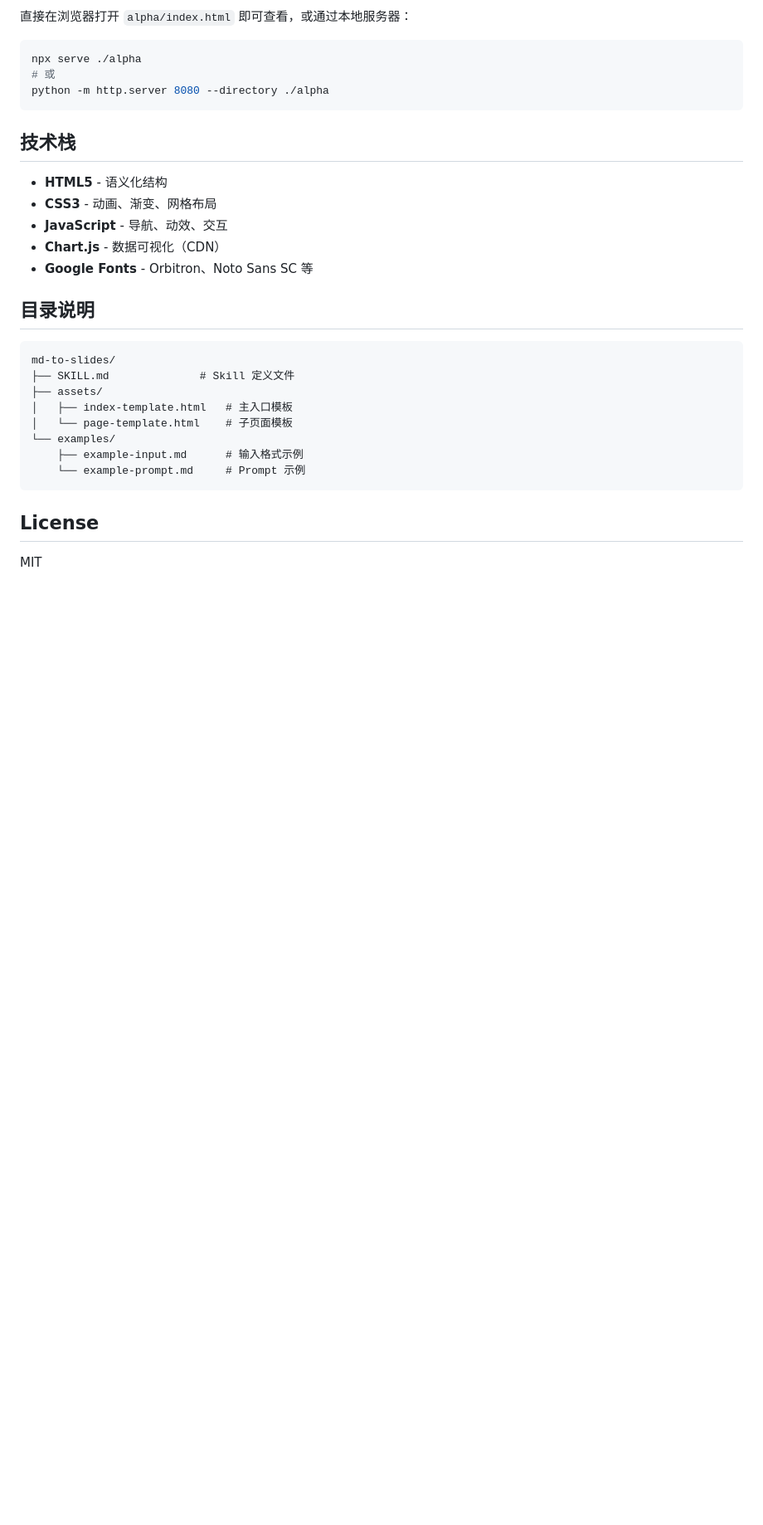
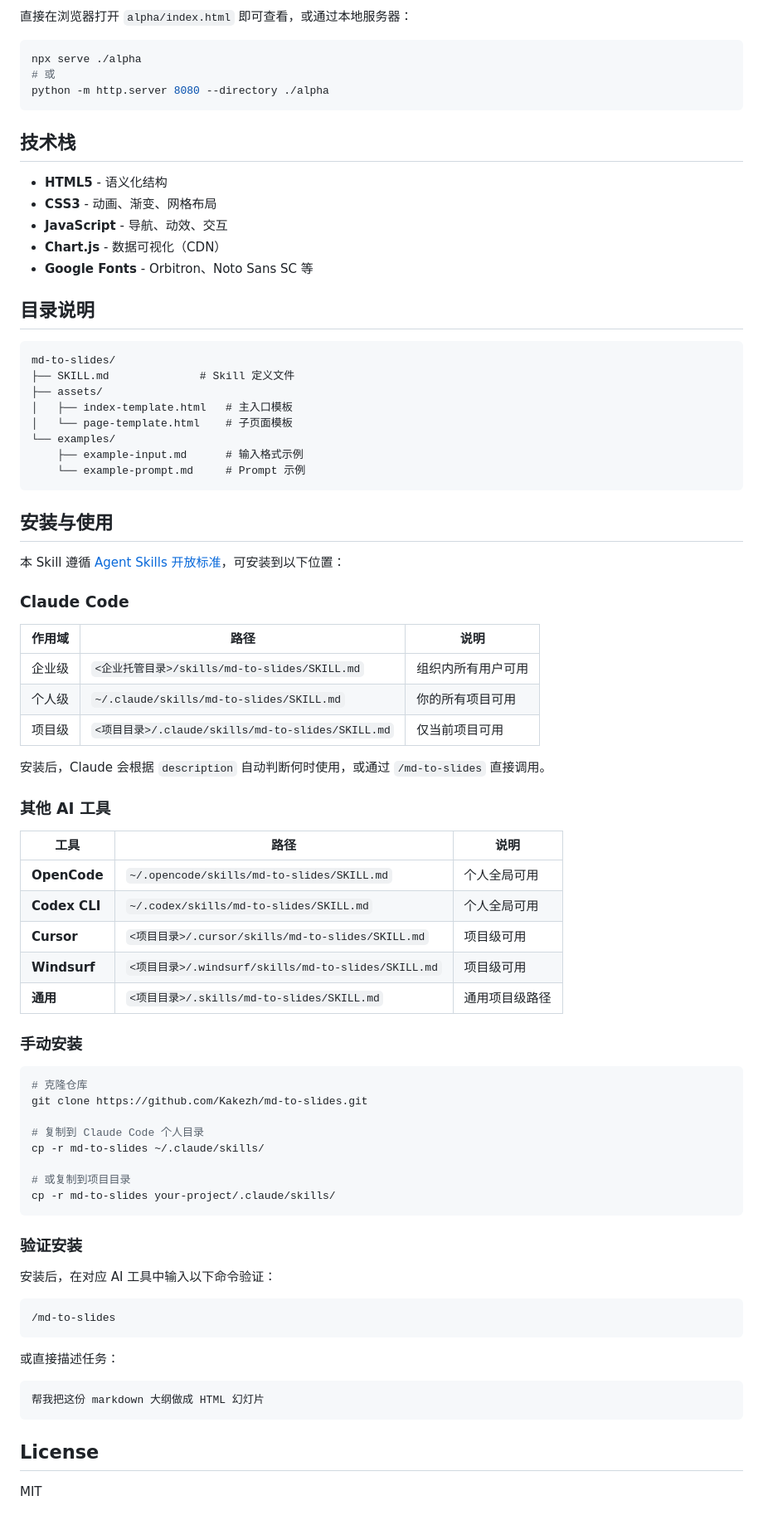
Before and after one commit to Kakezh/md-to-slides, a Markdown page: README.md, the part around the change. Shown at 83% size. Rendered like a GitHub page; blank space fills up the shorter version.

Commit message:
Add installation guide for multiple AI tools

````diff
--- a/README.md
+++ b/README.md
@@ -157,6 +157,57 @@ md-to-slides/
     └── example-prompt.md     # Prompt 示例
 ```
 
+## 安装与使用
+
+本 Skill 遵循 [Agent Skills 开放标准](https://code.claude.com/docs/zh-CN/skills)，可安装到以下位置：
+
+### Claude Code
+
+| 作用域 | 路径 | 说明 |
+|--------|------|------|
+| 企业级 | `<企业托管目录>/skills/md-to-slides/SKILL.md` | 组织内所有用户可用 |
+| 个人级 | `~/.claude/skills/md-to-slides/SKILL.md` | 你的所有项目可用 |
+| 项目级 | `<项目目录>/.claude/skills/md-to-slides/SKILL.md` | 仅当前项目可用 |
+
+安装后，Claude 会根据 `description` 自动判断何时使用，或通过 `/md-to-slides` 直接调用。
+
+### 其他 AI 工具
+
+| 工具 | 路径 | 说明 |
+|------|------|------|
+| **OpenCode** | `~/.opencode/skills/md-to-slides/SKILL.md` | 个人全局可用 |
+| **Codex CLI** | `~/.codex/skills/md-to-slides/SKILL.md` | 个人全局可用 |
+| **Cursor** | `<项目目录>/.cursor/skills/md-to-slides/SKILL.md` | 项目级可用 |
+| **Windsurf** | `<项目目录>/.windsurf/skills/md-to-slides/SKILL.md` | 项目级可用 |
+| **通用** | `<项目目录>/.skills/md-to-slides/SKILL.md` | 通用项目级路径 |
+
+### 手动安装
+
+```bash
+# 克隆仓库
+git clone https://github.com/Kakezh/md-to-slides.git
+
+# 复制到 Claude Code 个人目录
+cp -r md-to-slides ~/.claude/skills/
+
+# 或复制到项目目录
+cp -r md-to-slides your-project/.claude/skills/
+```
+
+### 验证安装
+
+安装后，在对应 AI 工具中输入以下命令验证：
+
+```
+/md-to-slides
+```
+
+或直接描述任务：
+
+```
+帮我把这份 markdown 大纲做成 HTML 幻灯片
+```
+
 ## License
 
 MIT
````
